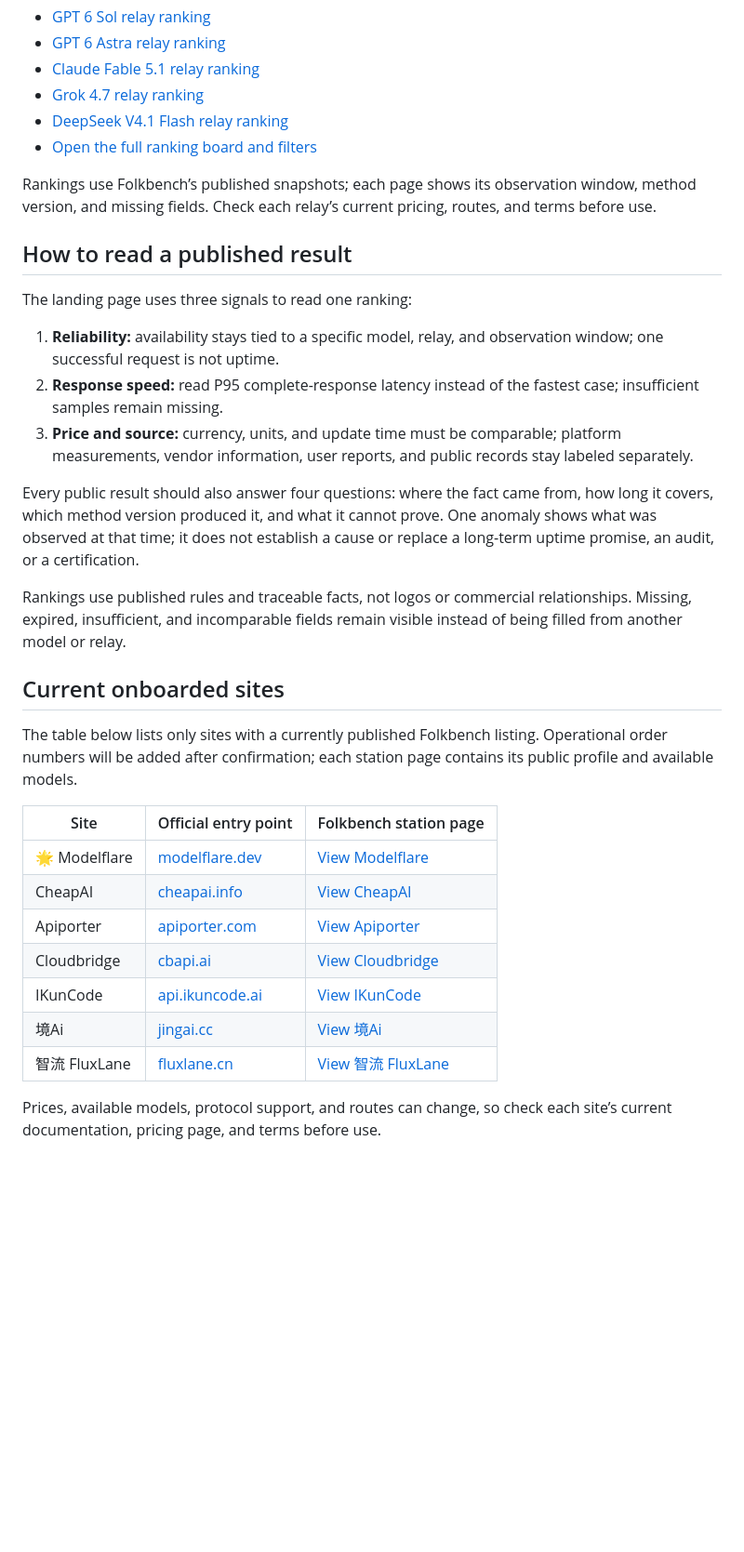
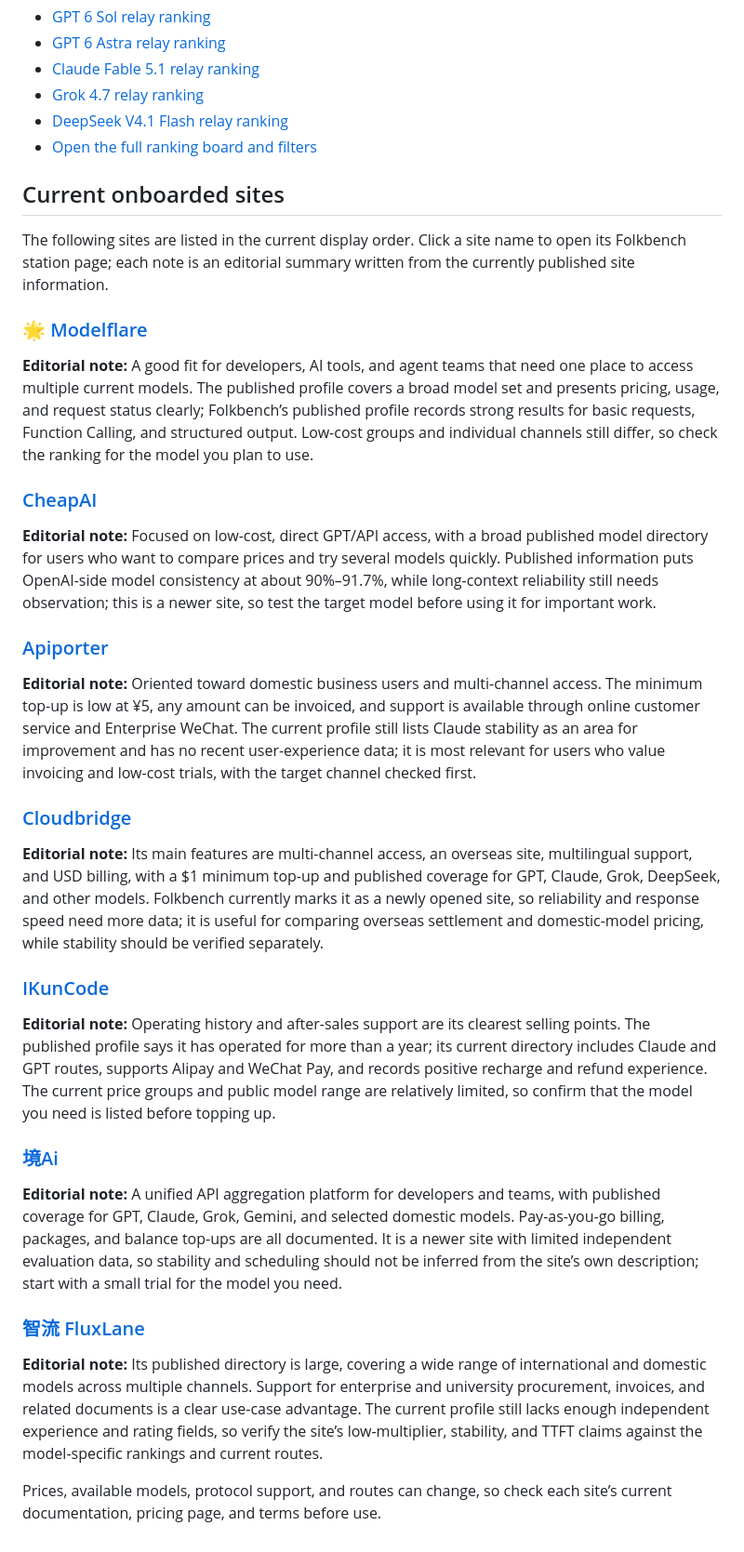
Before and after one commit to Folkbench/folkbench, a Markdown page: README.en.md, the part around one of its changes. Shown at 93% size. Rendered like a GitHub page; blank space fills up the shorter version.

```diff
--- a/README.en.md
+++ b/README.en.md
@@ -27,32 +25,36 @@ If you already know which model you want to use, open its model-specific ranking
 - [DeepSeek V4.1 Flash relay ranking](https://folkbench.com/en/rankings/deepseek-v4-1-flash)
 - [Open the full ranking board and filters](https://folkbench.com/en/rankings/board)
 
-Rankings use Folkbench’s published snapshots; each page shows its observation window, method version, and missing fields. Check each relay’s current pricing, routes, and terms before use.
-
-## How to read a published result
-
-The landing page uses three signals to read one ranking:
-
-1. **Reliability:** availability stays tied to a specific model, relay, and observation window; one successful request is not uptime.
-2. **Response speed:** read P95 complete-response latency instead of the fastest case; insufficient samples remain missing.
-3. **Price and source:** currency, units, and update time must be comparable; platform measurements, vendor information, user reports, and public records stay labeled separately.
-
-Every public result should also answer four questions: where the fact came from, how long it covers, which method version produced it, and what it cannot prove. One anomaly shows what was observed at that time; it does not establish a cause or replace a long-term uptime promise, an audit, or a certification.
-
-Rankings use published rules and traceable facts, not logos or commercial relationships. Missing, expired, insufficient, and incomparable fields remain visible instead of being filled from another model or relay.
-
 ## Current onboarded sites
 
-The table below lists only sites with a currently published Folkbench listing. Operational order numbers will be added after confirmation; each station page contains its public profile and available models.
+The following sites are listed in the current display order. Click a site name to open its Folkbench station page; each note is an editorial summary written from the currently published site information.
 
-| Site | Official entry point | Folkbench station page |
-| --- | --- | --- |
-| 🌟 Modelflare | [modelflare.dev](https://modelflare.dev/) | [View Modelflare](https://folkbench.com/en/services/modelflare-a3165b) |
-| CheapAI | [cheapai.info](https://cheapai.info/) | [View CheapAI](https://folkbench.com/en/services/cheapai-92f59e) |
-| Apiporter | [apiporter.com](https://apiporter.com/) | [View Apiporter](https://folkbench.com/en/services/apiporter-892d3f) |
-| Cloudbridge | [cbapi.ai](https://cbapi.ai/) | [View Cloudbridge](https://folkbench.com/en/services/cloudbridge-a61e04) |
-| IKunCode | [api.ikuncode.ai](https://api.ikuncode.ai/) | [View IKunCode](https://folkbench.com/en/services/ikuncode-b8db6d) |
-| 境Ai | [jingai.cc](https://jingai.cc/) | [View 境Ai](https://folkbench.com/en/services/ai-fc2350) |
-| 智流 FluxLane | [fluxlane.cn](https://fluxlane.cn/) | [View 智流 FluxLane](https://folkbench.com/en/services/fluxlane-728138) |
+### [🌟 Modelflare](https://folkbench.com/en/services/modelflare-a3165b)
+
+**Editorial note:** A good fit for developers, AI tools, and agent teams that need one place to access multiple current models. The published profile covers a broad model set and presents pricing, usage, and request status clearly; Folkbench’s published profile records strong results for basic requests, Function Calling, and structured output. Low-cost groups and individual channels still differ, so check the ranking for the model you plan to use.
+
+### [CheapAI](https://folkbench.com/en/services/cheapai-92f59e)
+
+**Editorial note:** Focused on low-cost, direct GPT/API access, with a broad published model directory for users who want to compare prices and try several models quickly. Published information puts OpenAI-side model consistency at about 90%–91.7%, while long-context reliability still needs observation; this is a newer site, so test the target model before using it for important work.
+
+### [Apiporter](https://folkbench.com/en/services/apiporter-892d3f)
+
+**Editorial note:** Oriented toward domestic business users and multi-channel access. The minimum top-up is low at ¥5, any amount can be invoiced, and support is available through online customer service and Enterprise WeChat. The current profile still lists Claude stability as an area for improvement and has no recent user-experience data; it is most relevant for users who value invoicing and low-cost trials, with the target channel checked first.
+
+### [Cloudbridge](https://folkbench.com/en/services/cloudbridge-a61e04)
+
+**Editorial note:** Its main features are multi-channel access, an overseas site, multilingual support, and USD billing, with a $1 minimum top-up and published coverage for GPT, Claude, Grok, DeepSeek, and other models. Folkbench currently marks it as a newly opened site, so reliability and response speed need more data; it is useful for comparing overseas settlement and domestic-model pricing, while stability should be verified separately.
+
+### [IKunCode](https://folkbench.com/en/services/ikuncode-b8db6d)
+
+**Editorial note:** Operating history and after-sales support are its clearest selling points. The published profile says it has operated for more than a year; its current directory includes Claude and GPT routes, supports Alipay and WeChat Pay, and records positive recharge and refund experience. The current price groups and public model range are relatively limited, so confirm that the model you need is listed before topping up.
+
+### [境Ai](https://folkbench.com/en/services/ai-fc2350)
+
+**Editorial note:** A unified API aggregation platform for developers and teams, with published coverage for GPT, Claude, Grok, Gemini, and selected domestic models. Pay-as-you-go billing, packages, and balance top-ups are all documented. It is a newer site with limited independent evaluation data, so stability and scheduling should not be inferred from the site’s own description; start with a small trial for the model you need.
+
+### [智流 FluxLane](https://folkbench.com/en/services/fluxlane-728138)
+
+**Editorial note:** Its published directory is large, covering a wide range of international and domestic models across multiple channels. Support for enterprise and university procurement, invoices, and related documents is a clear use-case advantage. The current profile still lacks enough independent experience and rating fields, so verify the site’s low-multiplier, stability, and TTFT claims against the model-specific rankings and current routes.
 
 Prices, available models, protocol support, and routes can change, so check each site’s current documentation, pricing page, and terms before use.
```
Also changed, not shown: other parts of README.en.md (+0 -2 lines), README.md (+28 -26 lines).
